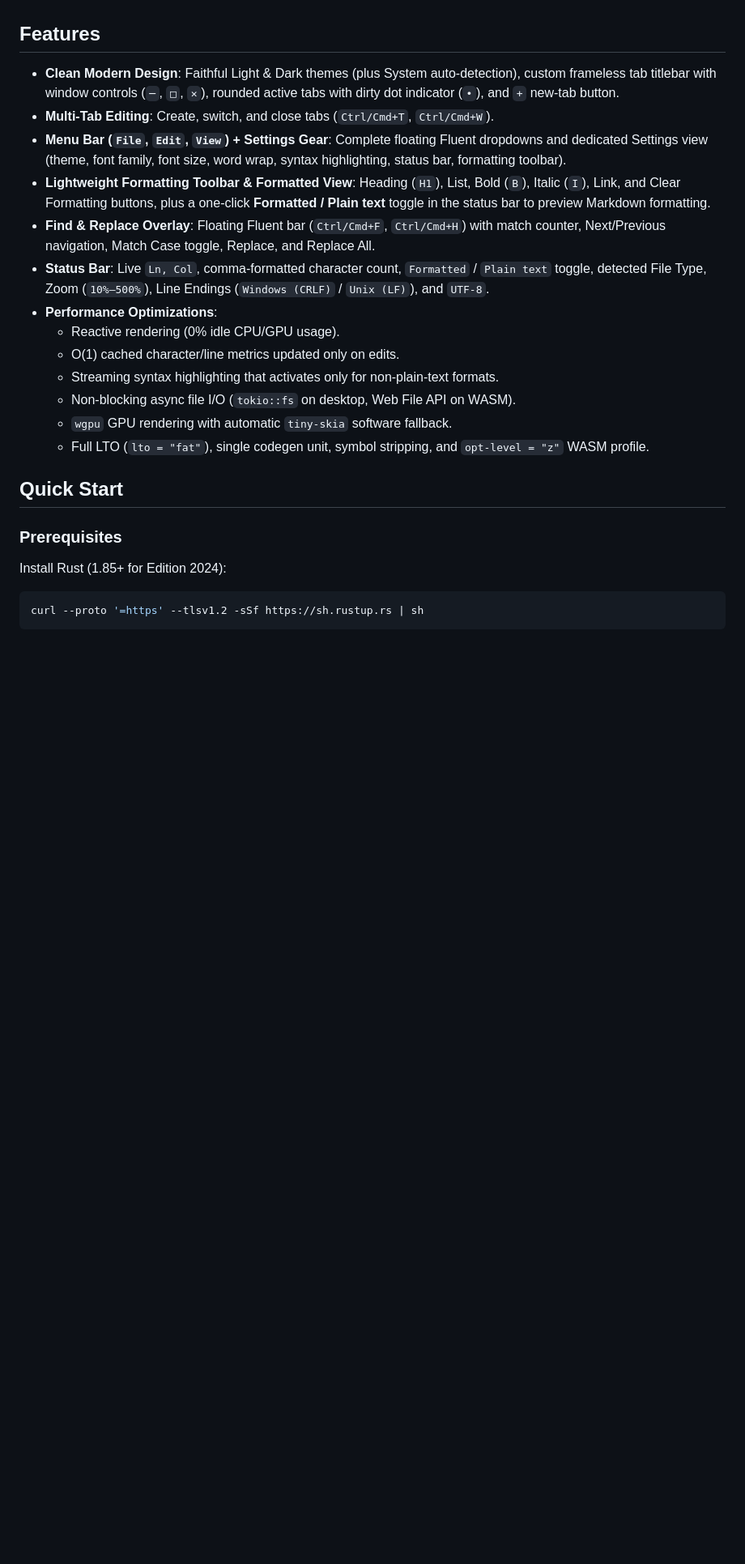
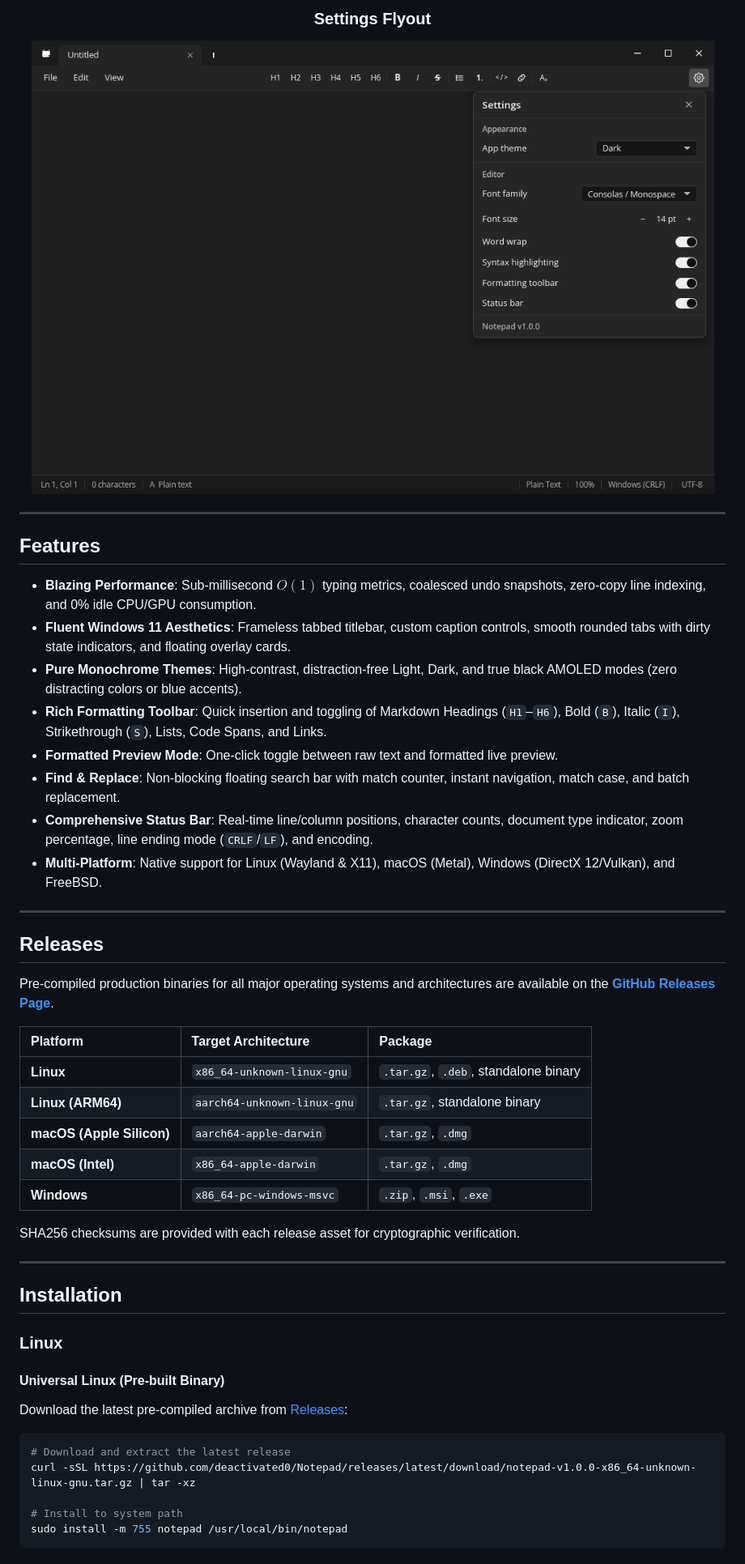
Before and after one commit to deactivated0/Notepad, a Markdown page: README.md, the part around one of its changes. Shown at 81% size. Rendered like a GitHub page; pictures changed too: assets/screenshots/settings_flyout.png (added); blank space fills up the shorter version.

````diff
--- a/README.md
+++ b/README.md
@@ -23,27 +31,52 @@ Automatic file-type detection, categorized Open/Save dialog filters, browser MIM
+<br/>
+
+### Settings Flyout
+![Notepad Settings Flyout](assets/screenshots/settings_flyout.png)
+
+</div>
+
+---
 
 ## Features
 
-- **Clean Modern Design**: Faithful Light & Dark themes (plus System auto-detection), custom frameless tab titlebar with window controls (`─`, `□`, `✕`), rounded active tabs with dirty dot indicator (`•`), and `+` new-tab button.
-- **Multi-Tab Editing**: Create, switch, and close tabs (`Ctrl/Cmd+T`, `Ctrl/Cmd+W`).
-- **Menu Bar (`File`, `Edit`, `View`) + Settings Gear**: Complete floating Fluent dropdowns and dedicated Settings view (theme, font family, font size, word wrap, syntax highlighting, status bar, formatting toolbar).
-- **Lightweight Formatting Toolbar & Formatted View**: Heading (`H1`), List, Bold (`B`), Italic (`I`), Link, and Clear Formatting buttons, plus a one-click **Formatted / Plain text** toggle in the status bar to preview Markdown formatting.
-- **Find & Replace Overlay**: Floating Fluent bar (`Ctrl/Cmd+F`, `Ctrl/Cmd+H`) with match counter, Next/Previous navigation, Match Case toggle, Replace, and Replace All.
-- **Status Bar**: Live `Ln, Col`, comma-formatted character count, `Formatted` / `Plain text` toggle, detected File Type, Zoom (`10%–500%`), Line Endings (`Windows (CRLF)` / `Unix (LF)`), and `UTF-8`.
-- **Performance Optimizations**:
-  - Reactive rendering (0% idle CPU/GPU usage).
-  - O(1) cached character/line metrics updated only on edits.
-  - Streaming syntax highlighting that activates only for non-plain-text formats.
-  - Non-blocking async file I/O (`tokio::fs` on desktop, Web File API on WASM).
-  - `wgpu` GPU rendering with automatic `tiny-skia` software fallback.
-  - Full LTO (`lto = "fat"`), single codegen unit, symbol stripping, and `opt-level = "z"` WASM profile.
+- **Blazing Performance**: Sub-millisecond $O(1)$ typing metrics, coalesced undo snapshots, zero-copy line indexing, and 0% idle CPU/GPU consumption.
+- **Fluent Windows 11 Aesthetics**: Frameless tabbed titlebar, custom caption controls, smooth rounded tabs with dirty state indicators, and floating overlay cards.
+- **Pure Monochrome Themes**: High-contrast, distraction-free Light, Dark, and true black AMOLED modes (zero distracting colors or blue accents).
+- **Rich Formatting Toolbar**: Quick insertion and toggling of Markdown Headings (`H1`–`H6`), Bold (`B`), Italic (`I`), Strikethrough (`S`), Lists, Code Spans, and Links.
+- **Formatted Preview Mode**: One-click toggle between raw text and formatted live preview.
+- **Find & Replace**: Non-blocking floating search bar with match counter, instant navigation, match case, and batch replacement.
+- **Comprehensive Status Bar**: Real-time line/column positions, character counts, document type indicator, zoom percentage, line ending mode (`CRLF`/`LF`), and encoding.
+- **Multi-Platform**: Native support for Linux (Wayland & X11), macOS (Metal), Windows (DirectX 12/Vulkan), and FreeBSD.
 
-## Quick Start
+---
 
-### Prerequisites
+## Releases
 
-Install Rust (1.85+ for Edition 2024):
+Pre-compiled production binaries for all major operating systems and architectures are available on the [**GitHub Releases Page**](https://github.com/deactivated0/Notepad/releases).
 
+| Platform | Target Architecture | Package |
+| :--- | :--- | :--- |
+| **Linux** | `x86_64-unknown-linux-gnu` | `.tar.gz`, `.deb`, standalone binary |
+| **Linux (ARM64)** | `aarch64-unknown-linux-gnu` | `.tar.gz`, standalone binary |
+| **macOS (Apple Silicon)** | `aarch64-apple-darwin` | `.tar.gz`, `.dmg` |
+| **macOS (Intel)** | `x86_64-apple-darwin` | `.tar.gz`, `.dmg` |
+| **Windows** | `x86_64-pc-windows-msvc` | `.zip`, `.msi`, `.exe` |
+
+SHA256 checksums are provided with each release asset for cryptographic verification.
+
+---
+
+## Installation
+
+### Linux
+
+#### Universal Linux (Pre-built Binary)
+Download the latest pre-compiled archive from [Releases](https://github.com/deactivated0/Notepad/releases):
 ```bash
-curl --proto '=https' --tlsv1.2 -sSf https://sh.rustup.rs | sh
+# Download and extract the latest release
+curl -sSL https://github.com/deactivated0/Notepad/releases/latest/download/notepad-v1.0.0-x86_64-unknown-linux-gnu.tar.gz | tar -xz
+
+# Install to system path
+sudo install -m 755 notepad /usr/local/bin/notepad
 ```
 
````
Also changed, not shown: other parts of README.md (+206 -50 lines), SKILL.md (added, +116 -0 lines), assets/screenshots/dark_mode.png (added), assets/screenshots/light_mode.png (added), 3 other files.
